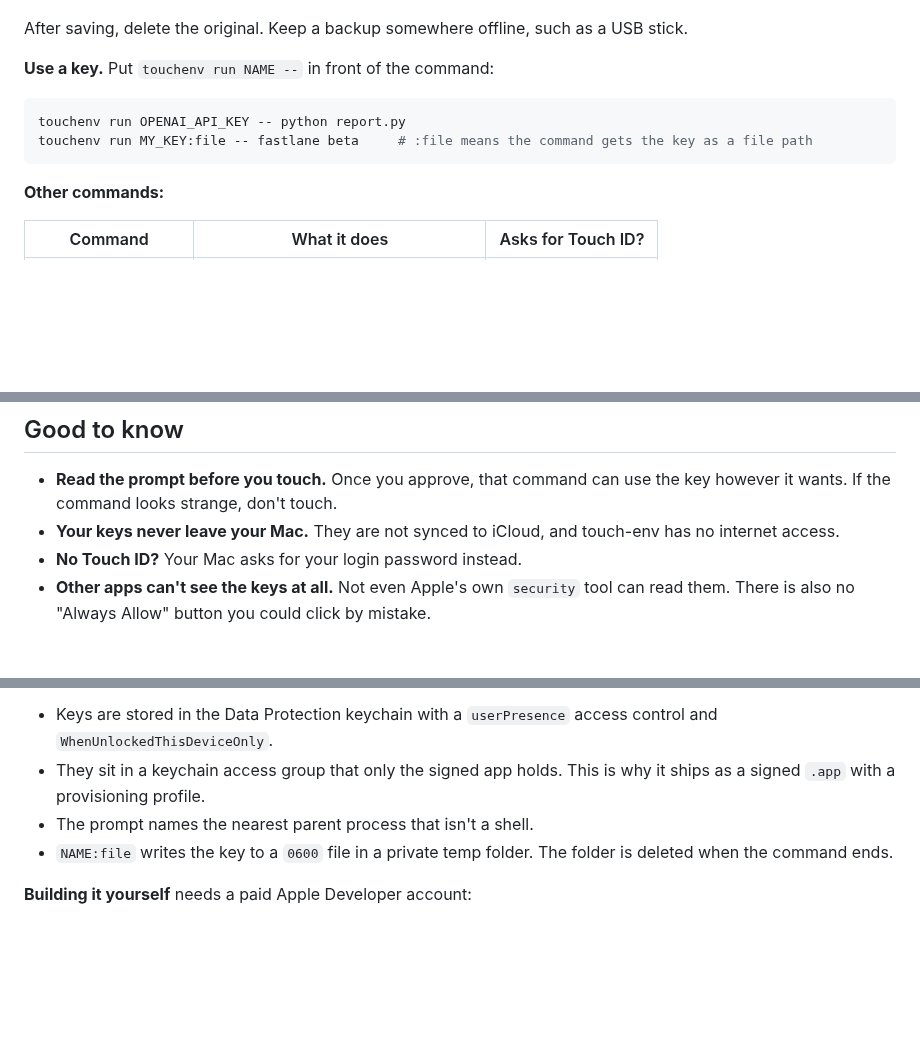
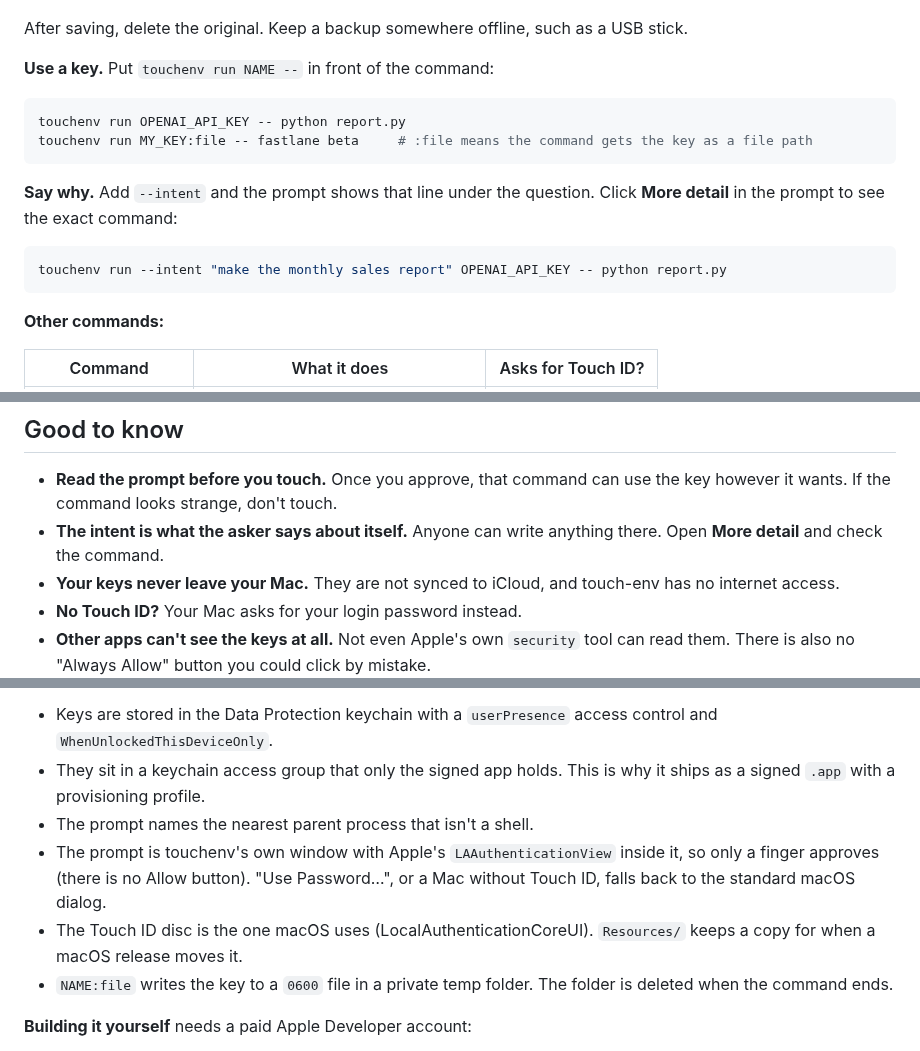
Before and after one commit to ptrinh/touch-env, a Markdown page: README.md, 3 parts joined by grey strips. Rendered like a GitHub page; blank space fills up the shorter version.

````diff
--- a/README.md
+++ b/README.md
@@ -76,6 +76,13 @@ touchenv run OPENAI_API_KEY -- python report.py
 touchenv run MY_KEY:file -- fastlane beta     # :file means the command gets the key as a file path
 ```
 
+**Say why.** Add `--intent` and the prompt shows that line under the question. Click **More detail** in the
+prompt to see the exact command:
+
+```sh
+touchenv run --intent "make the monthly sales report" OPENAI_API_KEY -- python report.py
+```
+
 **Other commands:**
 
 | Command | What it does | Asks for Touch ID? |
@@ -97,6 +104,8 @@ If you use Claude Code, also add `"touchenv *"` to `sandbox.excludedCommands` in
 
 - **Read the prompt before you touch.** Once you approve, that command can use the key however it wants. If the
   command looks strange, don't touch.
+- **The intent is what the asker says about itself.** Anyone can write anything there. Open **More detail** and
+  check the command.
 - **Your keys never leave your Mac.** They are not synced to iCloud, and touch-env has no internet access.
 - **No Touch ID?** Your Mac asks for your login password instead.
 - **Other apps can't see the keys at all.** Not even Apple's own `security` tool can read them. There is also no
@@ -114,6 +123,10 @@ touch-env is one Swift file, [`touchenv.swift`](touchenv.swift).
 - They sit in a keychain access group that only the signed app holds. This is why it ships as a signed `.app` with a
   provisioning profile.
 - The prompt names the nearest parent process that isn't a shell.
+- The prompt is touchenv's own window with Apple's `LAAuthenticationView` inside it, so only a finger approves (there
+  is no Allow button). "Use Password…", or a Mac without Touch ID, falls back to the standard macOS dialog.
+- The Touch ID disc is the one macOS uses (LocalAuthenticationCoreUI). `Resources/` keeps a copy for when a
+  macOS release moves it.
 - `NAME:file` writes the key to a `0600` file in a private temp folder. The folder is deleted when the command ends.
 
 **Building it yourself** needs a paid Apple Developer account:
````
Also changed, not shown: other parts of README.md (+2 -2 lines), Resources/touchID.png (added), Resources/touchID@2x.png (added), docs/touch-id-prompt.png, 2 other files.
